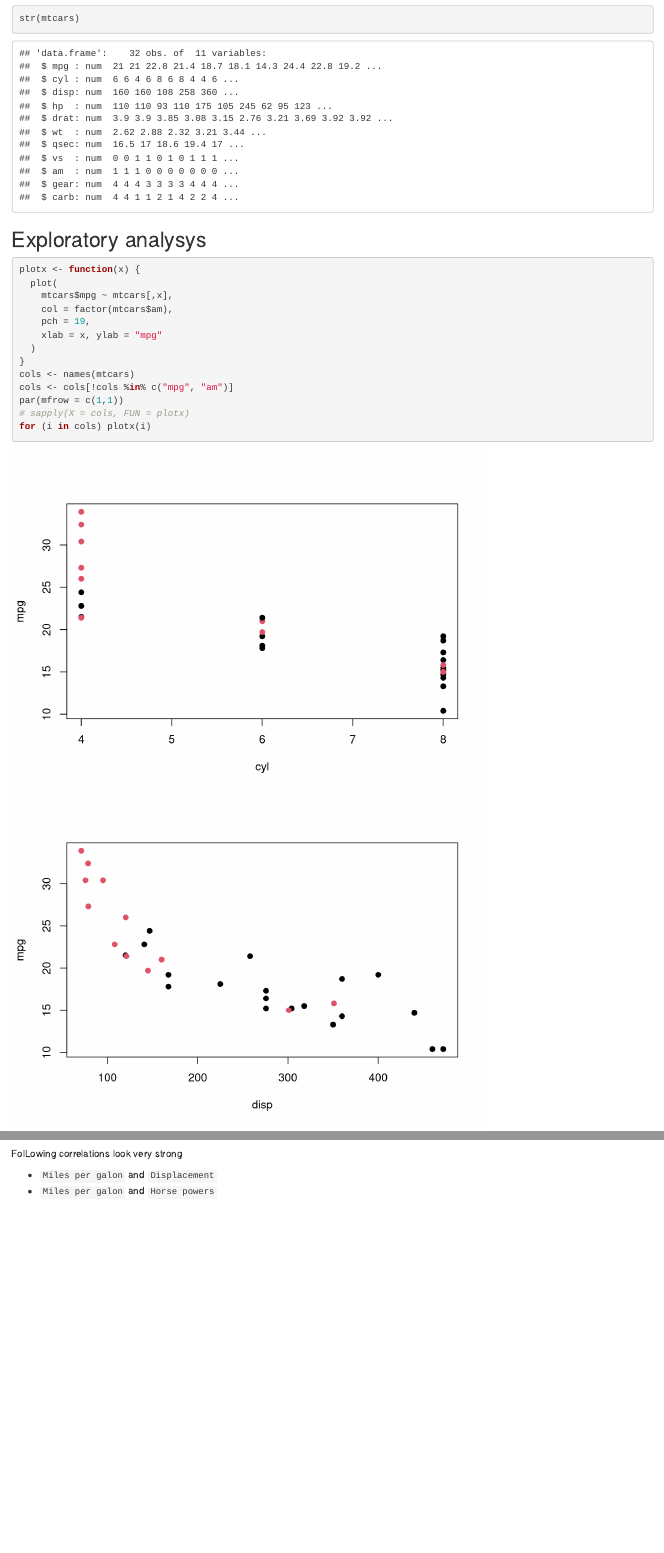
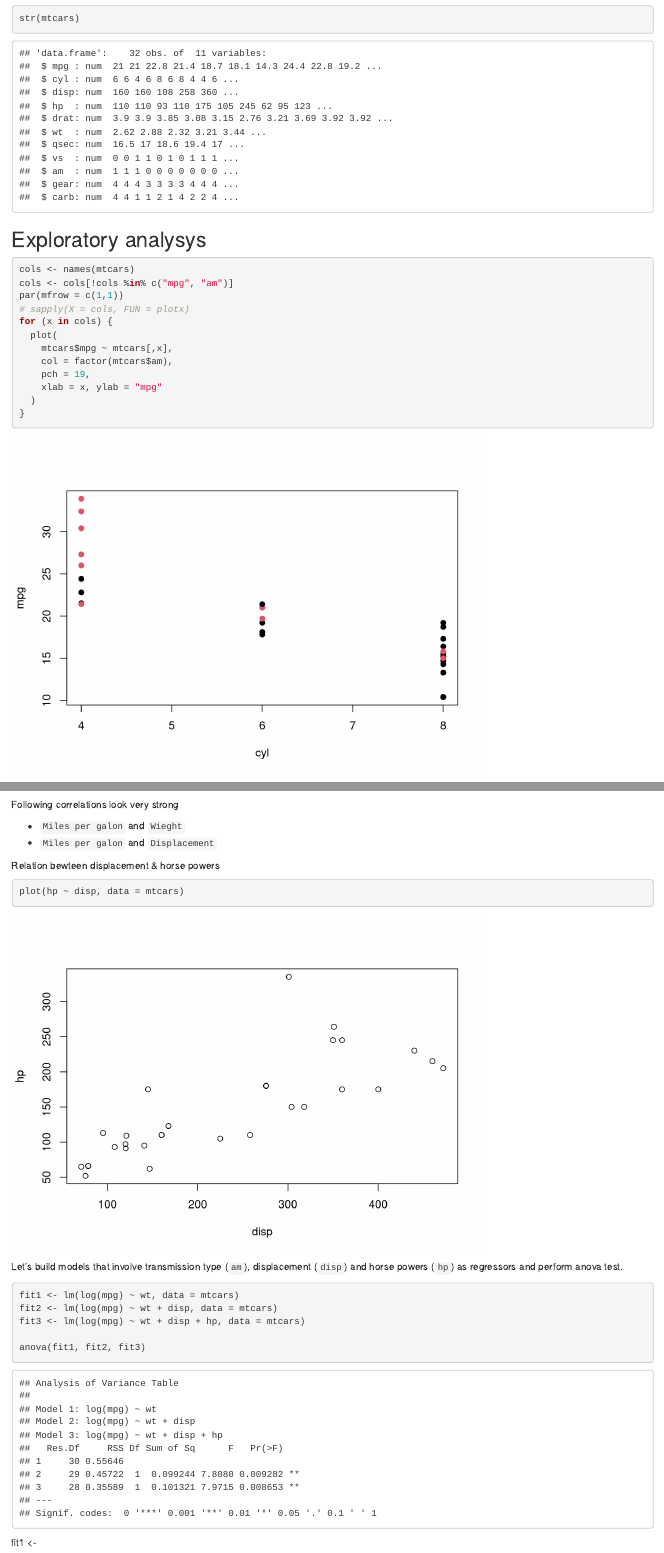
Before and after one commit to EvgenyPetrovsky/coursera-data-science-spec, an R Markdown document (07 regression-models/course-project/mtcars.Rmd): the page in a window 1100 px wide, from 500 px down, and a second part further down, joined at a grey line. Rendered offline with R 4.5, knitr and Pandoc, with nearby package versions.

Commit message:
add 3 models and anova test

````diff
--- a/07 regression-models/course-project/mtcars.Rmd
+++ b/07 regression-models/course-project/mtcars.Rmd
@@ -39,7 +39,11 @@ str(mtcars)
 ## Exploratory analysys
 
 ```{r "explore"}
-plotx <- function(x) {
+cols <- names(mtcars)
+cols <- cols[!cols %in% c("mpg", "am")]
+par(mfrow = c(1,1))
+# sapply(X = cols, FUN = plotx)
+for (x in cols) {
   plot(
     mtcars$mpg ~ mtcars[,x],
     col = factor(mtcars$am),
@@ -47,11 +51,6 @@ plotx <- function(x) {
     xlab = x, ylab = "mpg"
   )
 }
-cols <- names(mtcars)
-cols <- cols[!cols %in% c("mpg", "am")]
-par(mfrow = c(1,1))
-# sapply(X = cols, FUN = plotx)
-for (i in cols) plotx(i)
 
 ```
 
@@ -67,7 +66,24 @@ for (i in c("disp", "hp", "wt")) {
 }
 ```
 
-FolLowing correlations look very strong
+Following correlations look very strong
 
+* `Miles per galon` and `Wieght`
 * `Miles per galon` and `Displacement`
-* `Miles per galon` and `Horse powers`
+
+Relation bewteen displacement & horse powers
+
+```{r rel-disp-hp}
+plot(hp ~ disp, data = mtcars)
+```
+
+Let's build models that involve transmission type (`am`), displacement (`disp`) and horse powers (`hp`) as regressors and perform anova test.
+
+``` {r "models"}
+fit1 <- lm(log(mpg) ~ wt, data = mtcars)
+fit2 <- lm(log(mpg) ~ wt + disp, data = mtcars)
+fit3 <- lm(log(mpg) ~ wt + disp + hp, data = mtcars)
+
+anova(fit1, fit2, fit3)
+```
+fit1 <-
````
